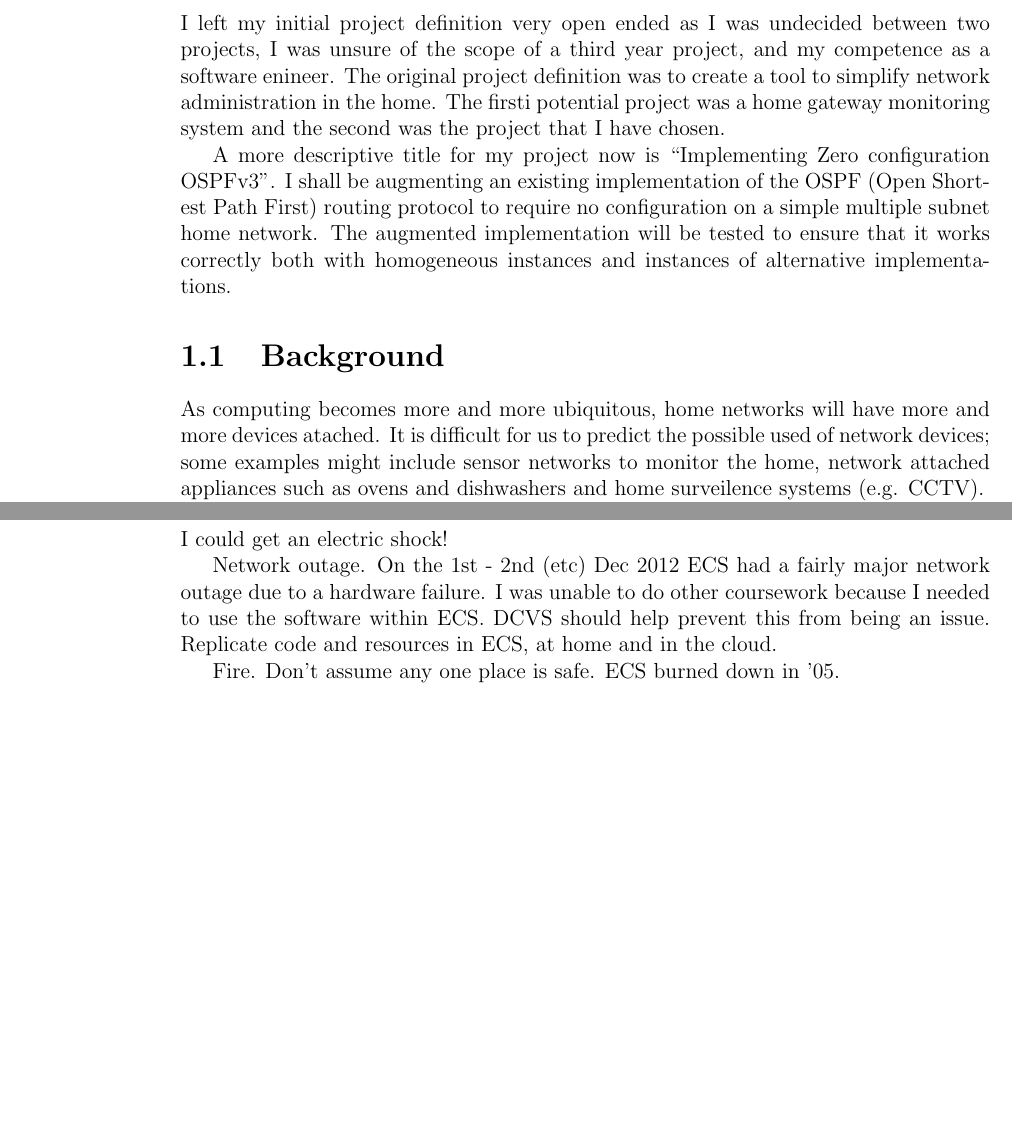
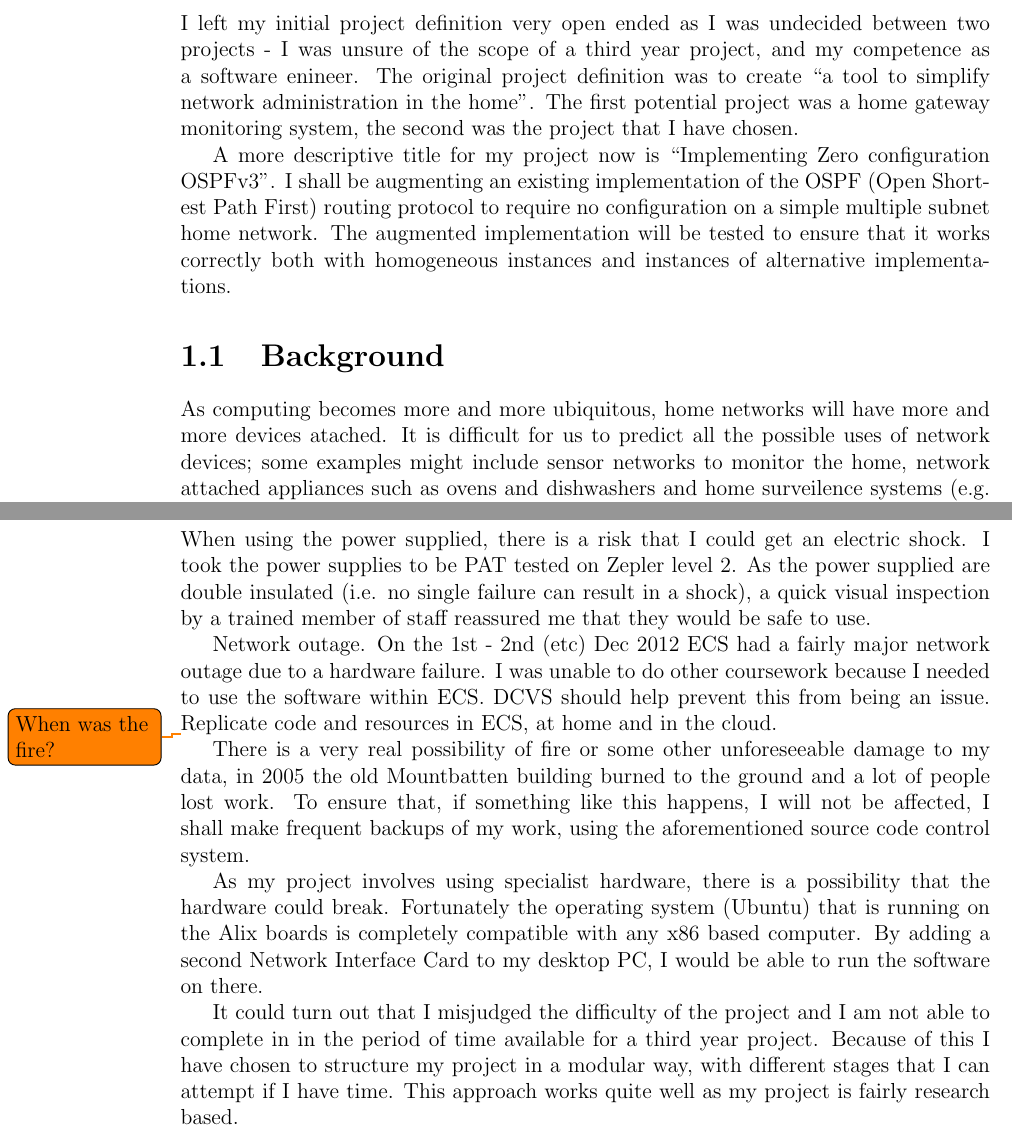
Before and after one commit to edderick/third-year-project, a LaTeX thesis (docs/ProgressReport/ProgressReport.tex): two parts of pages 6 and 17 of 17, joined at a grey line, cut so that both start at the same text, the shorter picture padded with empty space. Compiled offline with pdfLaTeX.

Commit message:
Added some words to the Risk Analysis

```diff
--- a/docs/ProgressReport/ProgressReport.tex
+++ b/docs/ProgressReport/ProgressReport.tex
@@ -45,12 +45,11 @@
 \listoftodos
 
 \chapter{Project Description}
-
 I left my initial project definition very open ended as I was undecided between
-two projects, I was unsure of the scope of a third year project, and my
+two projects - I was unsure of the scope of a third year project, and my
 competence as a software enineer. The original project definition was to create
-a tool to simplify network administration in the home. The firsti potential
-project was a home gateway monitoring system and the second was the project that
+``a tool to simplify network administration in the home''. The first potential
+project was a home gateway monitoring system, the second was the project that
 I have chosen.
 
 A more descriptive title for my project now is ``Implementing Zero configuration
@@ -62,7 +61,7 @@ alternative implementations.
 
 \section{Background}
 As computing becomes more and more ubiquitous, home networks will have more and
-more devices atached. It is difficult for us to predict the possible used of
+more devices atached. It is difficult for us to predict all the possible uses of
 network devices; some examples might include sensor networks to monitor the
 home, network attached appliances such as ovens and dishwashers and home
 surveilence systems (e.g. CCTV).
@@ -412,14 +411,34 @@ from Christmas dinner last year...
 
 \chapter{Risk Analysis}
 
-I could get an electric shock!
+When using the power supplied, there is a risk that I could get an electric
+shock. I took the power supplies to be PAT tested on Zepler level 2. As the
+power supplied are double insulated (i.e. no single failure can result in a
+shock), a quick visual inspection by a trained member of staff reassured me that
+they would be safe to use.
 
 Network outage. On the 1st - 2nd (etc) Dec 2012 ECS had a fairly major network
 outage due to a hardware failure. I was unable to do other coursework because I
-needed to use the software within ECS.
-DCVS should help prevent this from being an issue.
-Replicate code and resources in ECS, at home and in the cloud.
+needed to use the software within ECS. DCVS should help prevent this from being
+an issue. Replicate code and resources in ECS, at home and in the cloud.
 
-Fire. Don't assume any one place is safe. ECS burned down in '05.
+\todo{When was the fire?}
+There is a very real possibility of fire or some other unforeseeable damage to my
+data, in 2005 the old Mountbatten building burned to the ground and a lot of
+people lost work. To ensure that, if something like this happens, I will not be
+affected, I shall make frequent backups of my work, using the aforementioned
+source code control system.
+
+As my project involves using specialist hardware, there is a possibility that
+the hardware could break. Fortunately the operating system (Ubuntu) that is running on
+the Alix boards is completely compatible with any x86 based computer. By adding
+a second Network Interface Card to my desktop PC, I would be able to run the
+software on there.
+
+It could turn out that I misjudged the difficulty of the project and I am not
+able to complete in in the period of time available for a third year project.
+Because of this I have chosen to structure my project in a modular way, with
+different stages that I can attempt if I have time. This approach works quite
+well as my project is fairly research based.
 
 \end{document}
```
